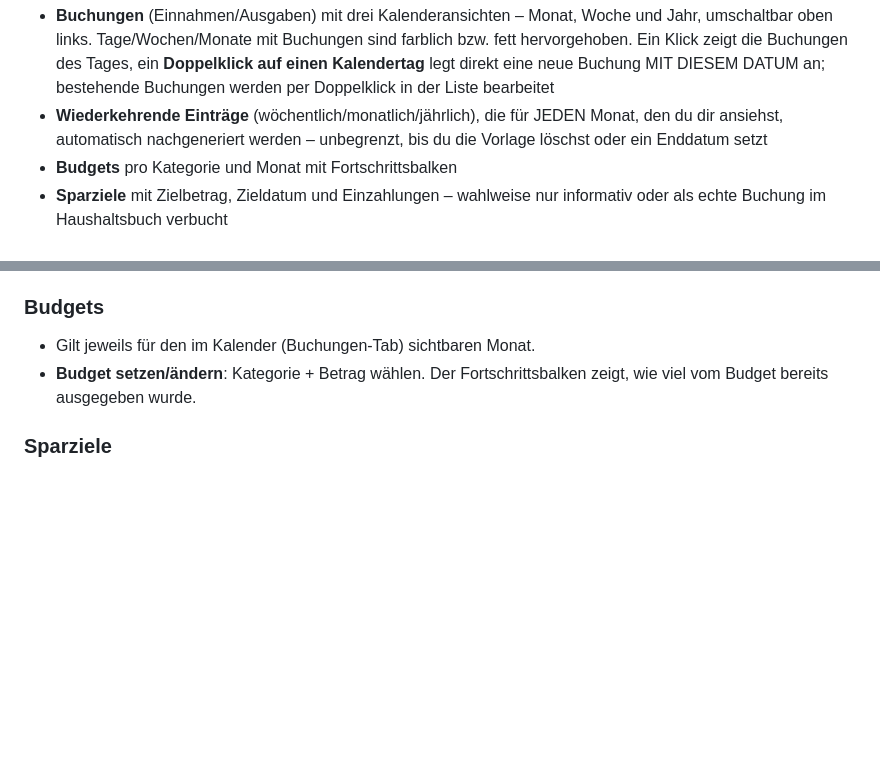
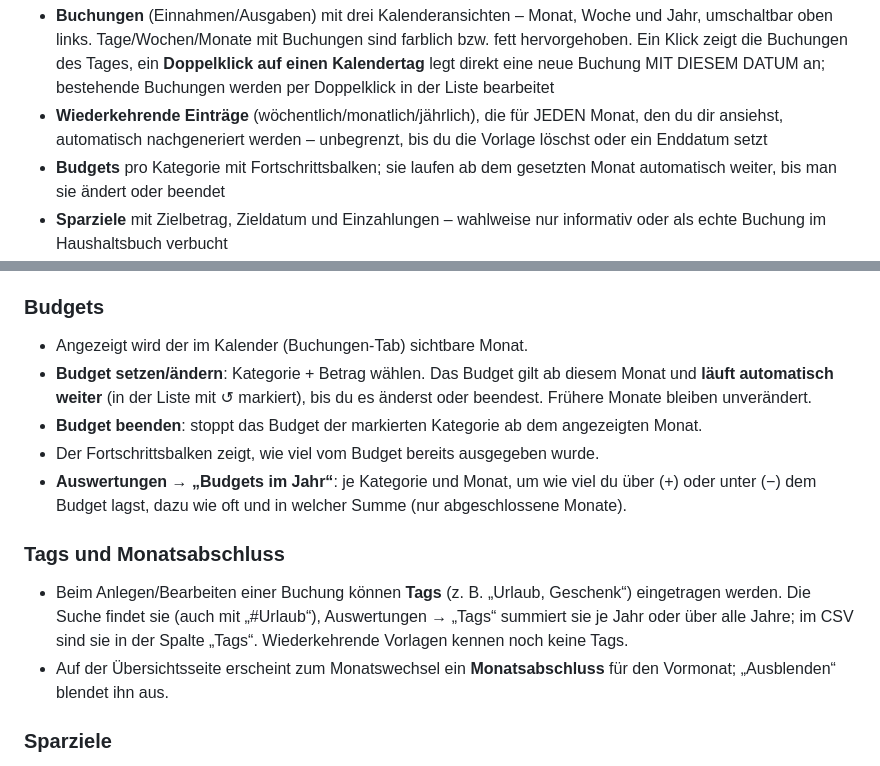
Before and after one commit to dexs-git/plutos, a Markdown page: gtk/README.md, 2 parts joined by grey strips. GitHub-like rendering; blank space fills up the shorter version.

Commit message:
Budgets, Tags, Monatsabschlüsse

```diff
--- a/gtk/README.md
+++ b/gtk/README.md
@@ -11,7 +11,8 @@ Ein kleiner GTK-Finanzplaner für Linux Mint mit:
 - **Wiederkehrende Einträge** (wöchentlich/monatlich/jährlich), die für
   JEDEN Monat, den du dir ansiehst, automatisch nachgeneriert werden –
   unbegrenzt, bis du die Vorlage löschst oder ein Enddatum setzt
-- **Budgets** pro Kategorie und Monat mit Fortschrittsbalken
+- **Budgets** pro Kategorie mit Fortschrittsbalken; sie laufen ab dem gesetzten Monat
+  automatisch weiter, bis man sie ändert oder beendet
 - **Sparziele** mit Zielbetrag, Zieldatum und Einzahlungen – wahlweise nur
   informativ oder als echte Buchung im Haushaltsbuch verbucht
 - **Finanzplanung**: echten Kontostand (Startguthaben + Buchungen seitdem)
@@ -154,9 +155,24 @@ in den neuen (`~/.local/share/plutos/`) um – du musst nichts selbst tun.
   alle ihre Buchungen und Vorlagen).
 
 ### Budgets
-- Gilt jeweils für den im Kalender (Buchungen-Tab) sichtbaren Monat.
-- **Budget setzen/ändern**: Kategorie + Betrag wählen. Der Fortschrittsbalken
-  zeigt, wie viel vom Budget bereits ausgegeben wurde.
+- Angezeigt wird der im Kalender (Buchungen-Tab) sichtbare Monat.
+- **Budget setzen/ändern**: Kategorie + Betrag wählen. Das Budget gilt ab diesem
+  Monat und **läuft automatisch weiter** (in der Liste mit ↺ markiert), bis du es
+  änderst oder beendest. Frühere Monate bleiben unverändert.
+- **Budget beenden**: stoppt das Budget der markierten Kategorie ab dem
+  angezeigten Monat.
+- Der Fortschrittsbalken zeigt, wie viel vom Budget bereits ausgegeben wurde.
+- **Auswertungen → „Budgets im Jahr“**: je Kategorie und Monat, um wie viel du
+  über (+) oder unter (−) dem Budget lagst, dazu wie oft und in welcher Summe
+  (nur abgeschlossene Monate).
+
+### Tags und Monatsabschluss
+- Beim Anlegen/Bearbeiten einer Buchung können **Tags** (z. B. „Urlaub, Geschenk“)
+  eingetragen werden. Die Suche findet sie (auch mit „#Urlaub“), Auswertungen →
+  „Tags“ summiert sie je Jahr oder über alle Jahre; im CSV sind sie in der Spalte
+  „Tags“. Wiederkehrende Vorlagen kennen noch keine Tags.
+- Auf der Übersichtsseite erscheint zum Monatswechsel ein **Monatsabschluss** für
+  den Vormonat; „Ausblenden“ blendet ihn aus.
 
 ### Sparziele
 - **Ziel hinzufügen**: Name, Zielbetrag, optionales Zieldatum. Neue Ziele
```
Also changed, not shown: README.md (+10 -1 lines), docs/screenshots/07-vergleich-gtk-qt.png, docs/screenshots/15-budgets-uebernommen.png (added), docs/screenshots/16-budgets-im-jahr.png (added), docs/screenshots/17-tags.png (added), docs/screenshots/18-monatsabschluss.png (added), 9 other files.
